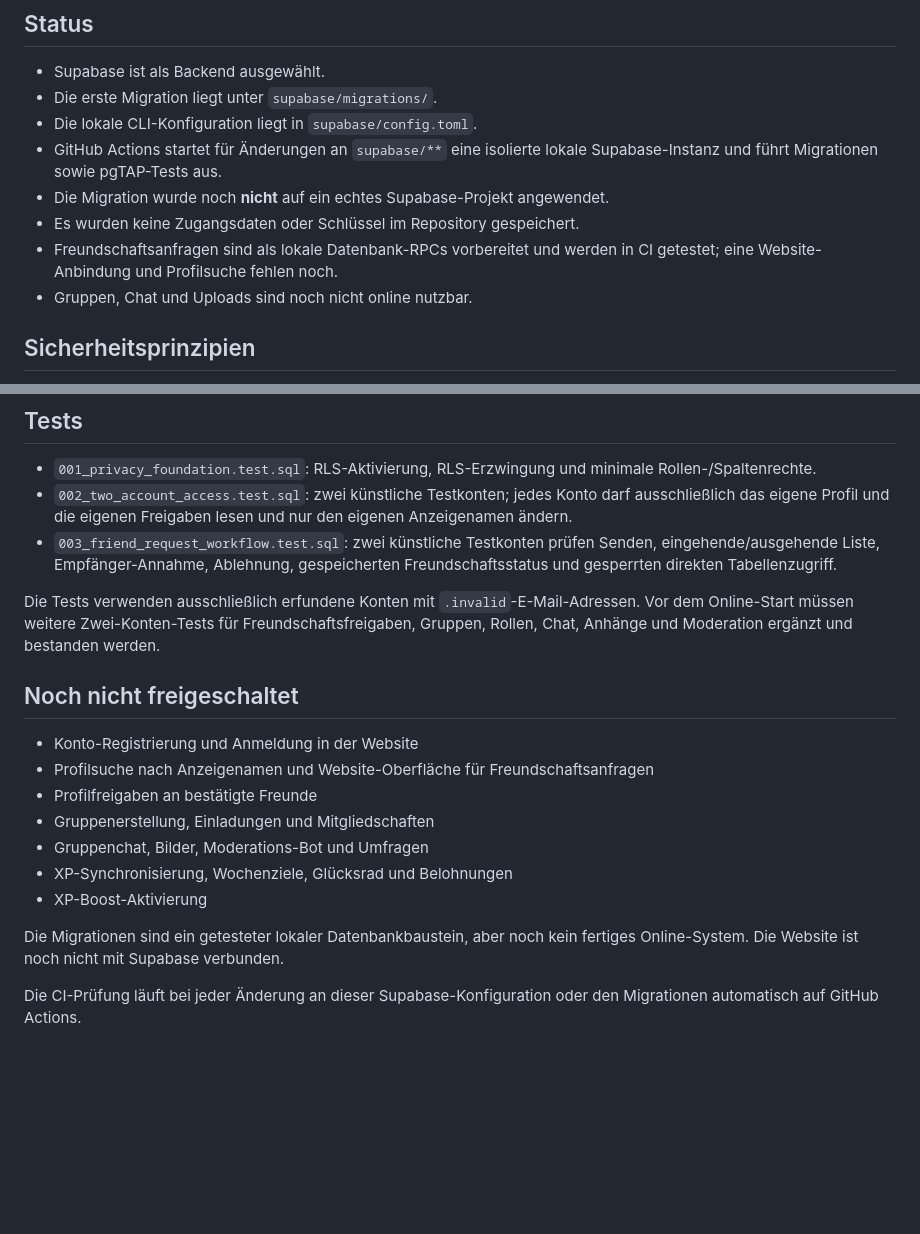
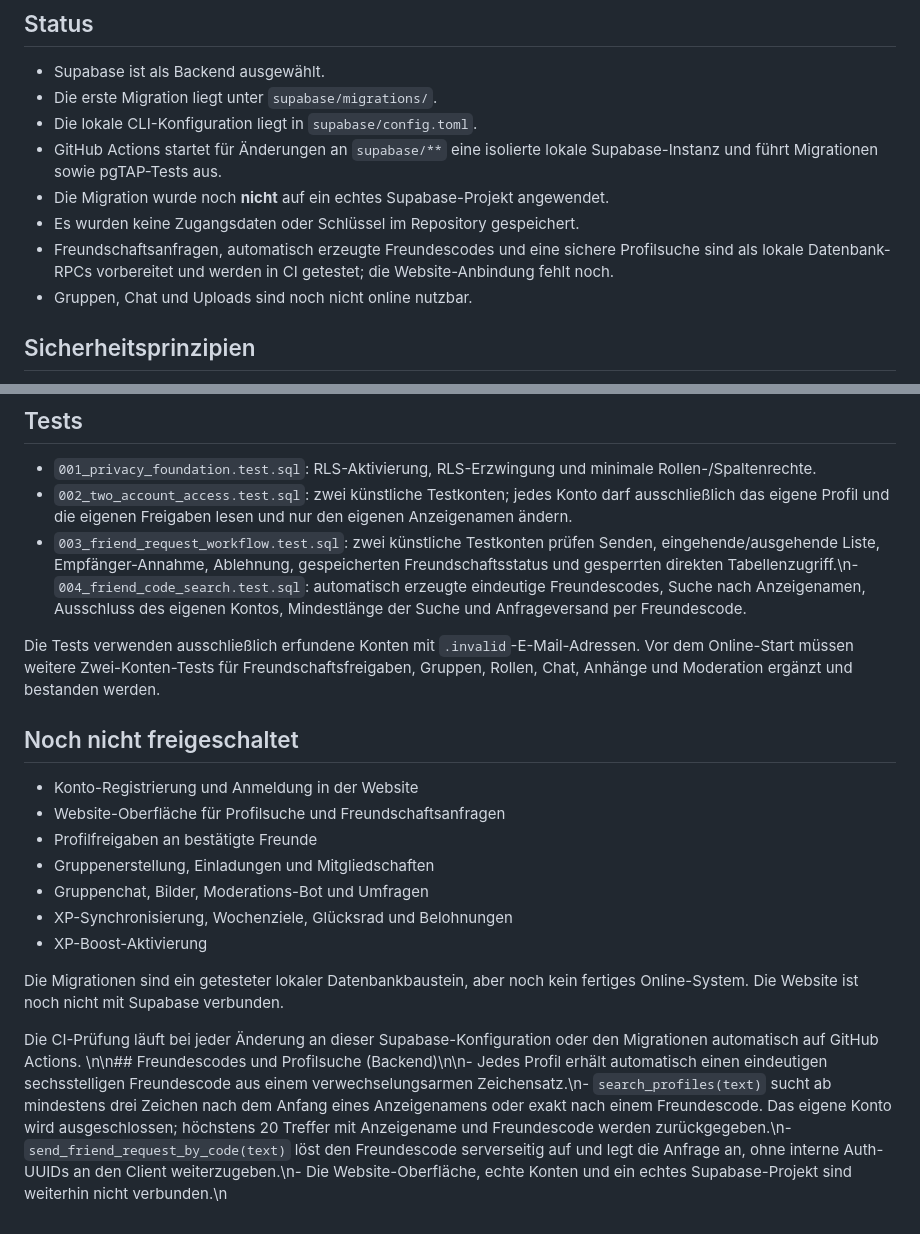
Before and after one commit to LE0XR/VocaLatinum, a Markdown page: supabase/README.md, 2 parts joined by grey strips. Drawn GitHub-style; blank space fills up the shorter version.

Commit message:
Document friend code search backend

```diff
--- a/supabase/README.md
+++ b/supabase/README.md
@@ -8,7 +8,7 @@
 - GitHub Actions startet für Änderungen an `supabase/**` eine isolierte lokale Supabase-Instanz und führt Migrationen sowie pgTAP-Tests aus.
 - Die Migration wurde noch **nicht** auf ein echtes Supabase-Projekt angewendet.
 - Es wurden keine Zugangsdaten oder Schlüssel im Repository gespeichert.
-- Freundschaftsanfragen sind als lokale Datenbank-RPCs vorbereitet und werden in CI getestet; eine Website-Anbindung und Profilsuche fehlen noch.
+- Freundschaftsanfragen, automatisch erzeugte Freundescodes und eine sichere Profilsuche sind als lokale Datenbank-RPCs vorbereitet und werden in CI getestet; die Website-Anbindung fehlt noch.
 - Gruppen, Chat und Uploads sind noch nicht online nutzbar.
 
 ## Sicherheitsprinzipien
@@ -35,14 +35,14 @@ Die automatisierte GitHub-Prüfung führt dieselben Schritte in einer kurzlebige
 
 - `001_privacy_foundation.test.sql`: RLS-Aktivierung, RLS-Erzwingung und minimale Rollen-/Spaltenrechte.
 - `002_two_account_access.test.sql`: zwei künstliche Testkonten; jedes Konto darf ausschließlich das eigene Profil und die eigenen Freigaben lesen und nur den eigenen Anzeigenamen ändern.
-- `003_friend_request_workflow.test.sql`: zwei künstliche Testkonten prüfen Senden, eingehende/ausgehende Liste, Empfänger-Annahme, Ablehnung, gespeicherten Freundschaftsstatus und gesperrten direkten Tabellenzugriff.
+- `003_friend_request_workflow.test.sql`: zwei künstliche Testkonten prüfen Senden, eingehende/ausgehende Liste, Empfänger-Annahme, Ablehnung, gespeicherten Freundschaftsstatus und gesperrten direkten Tabellenzugriff.\n- `004_friend_code_search.test.sql`: automatisch erzeugte eindeutige Freundescodes, Suche nach Anzeigenamen, Ausschluss des eigenen Kontos, Mindestlänge der Suche und Anfrageversand per Freundescode.
 
 Die Tests verwenden ausschließlich erfundene Konten mit `.invalid`-E-Mail-Adressen. Vor dem Online-Start müssen weitere Zwei-Konten-Tests für Freundschaftsfreigaben, Gruppen, Rollen, Chat, Anhänge und Moderation ergänzt und bestanden werden.
 
 ## Noch nicht freigeschaltet
 
 - Konto-Registrierung und Anmeldung in der Website
-- Profilsuche nach Anzeigenamen und Website-Oberfläche für Freundschaftsanfragen
+- Website-Oberfläche für Profilsuche und Freundschaftsanfragen
 - Profilfreigaben an bestätigte Freunde
 - Gruppenerstellung, Einladungen und Mitgliedschaften
 - Gruppenchat, Bilder, Moderations-Bot und Umfragen
@@ -53,3 +53,4 @@ Die Migrationen sind ein getesteter lokaler Datenbankbaustein, aber noch kein fe
 
 
 Die CI-Prüfung läuft bei jeder Änderung an dieser Supabase-Konfiguration oder den Migrationen automatisch auf GitHub Actions.
+\n\n## Freundescodes und Profilsuche (Backend)\n\n- Jedes Profil erhält automatisch einen eindeutigen sechsstelligen Freundescode aus einem verwechselungsarmen Zeichensatz.\n- `search_profiles(text)` sucht ab mindestens drei Zeichen nach dem Anfang eines Anzeigenamens oder exakt nach einem Freundescode. Das eigene Konto wird ausgeschlossen; höchstens 20 Treffer mit Anzeigename und Freundescode werden zurückgegeben.\n- `send_friend_request_by_code(text)` löst den Freundescode serverseitig auf und legt die Anfrage an, ohne interne Auth-UUIDs an den Client weiterzugeben.\n- Die Website-Oberfläche, echte Konten und ein echtes Supabase-Projekt sind weiterhin nicht verbunden.\n
```
